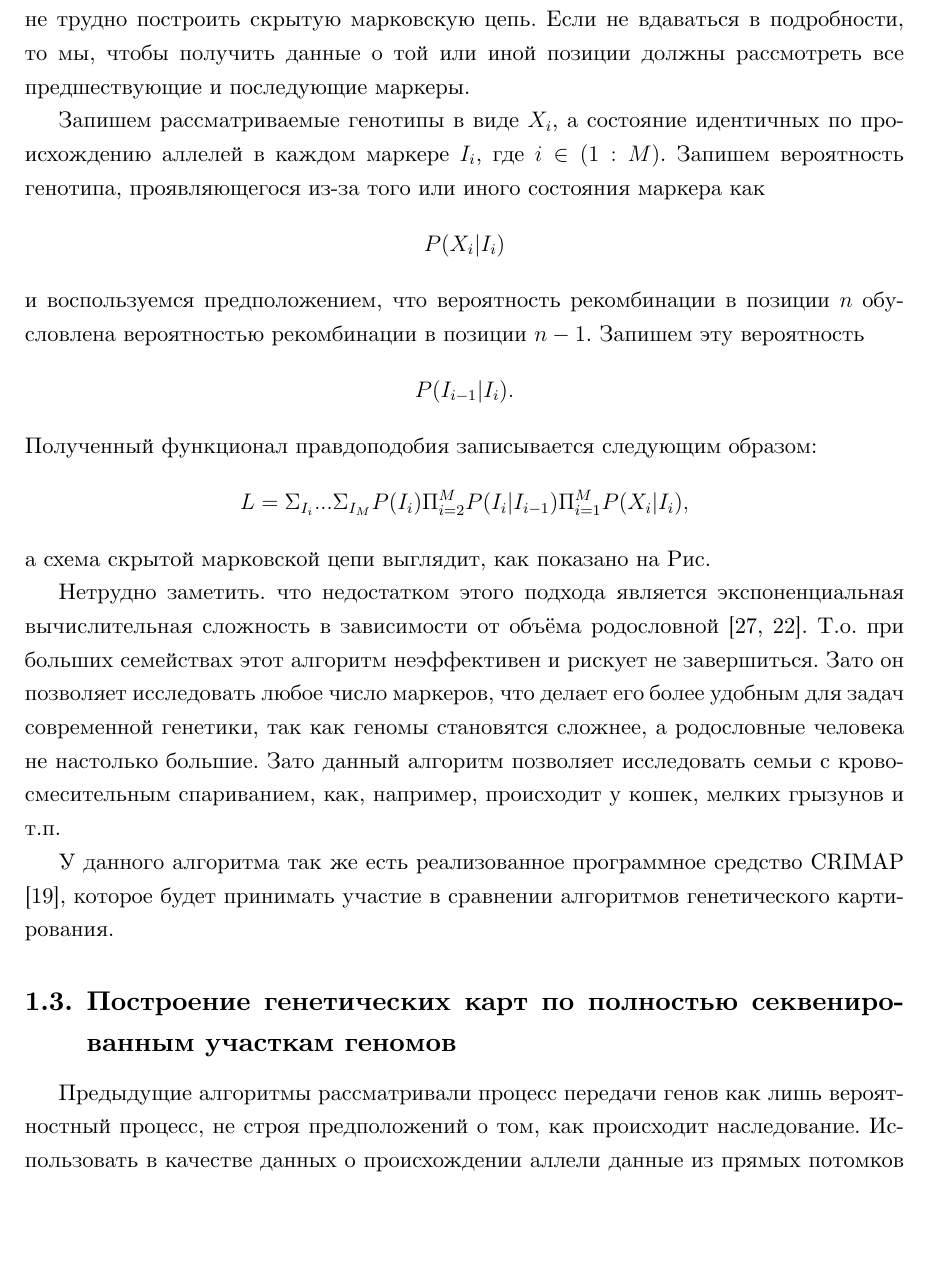
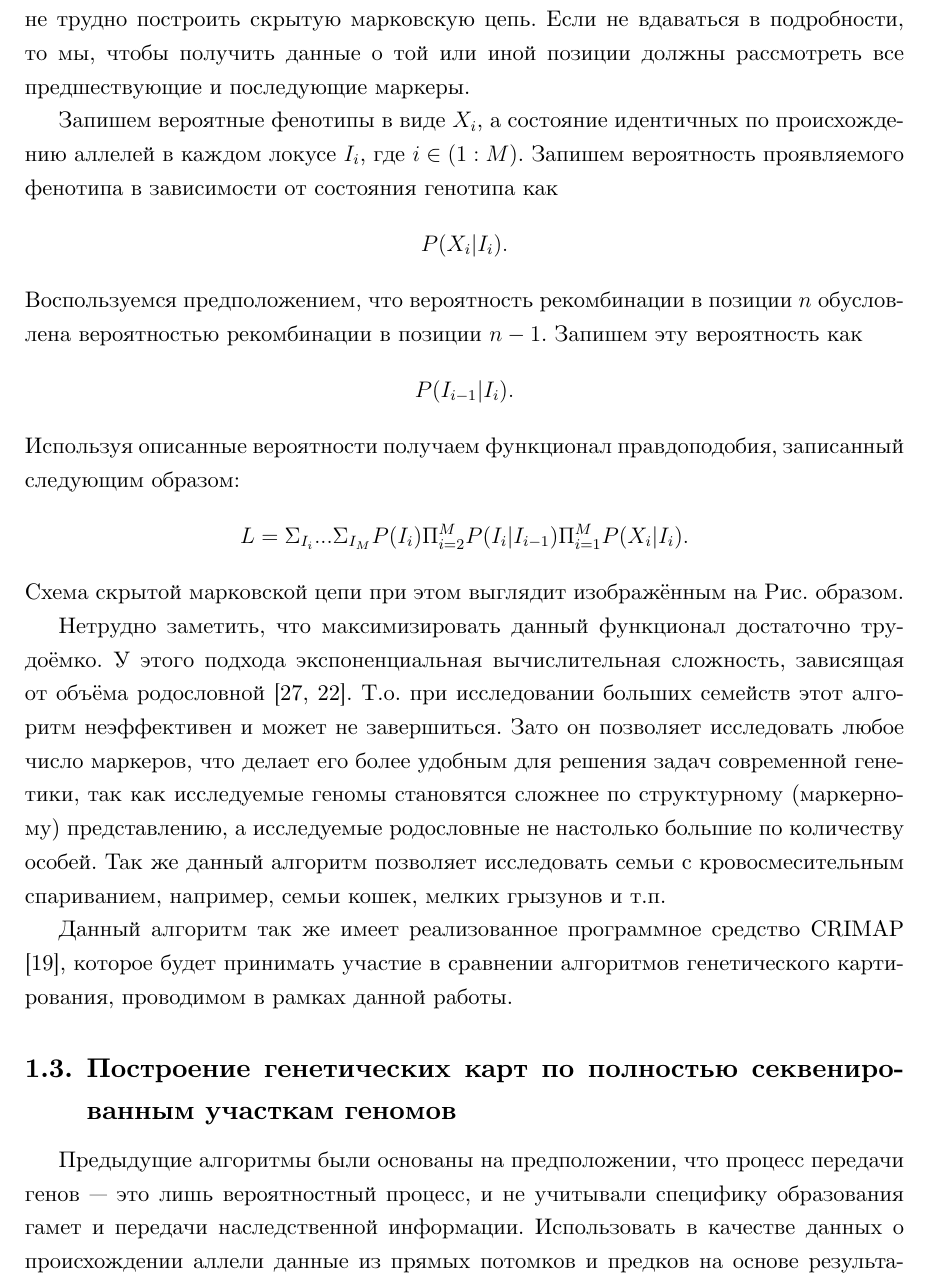
Before and after one commit to AlinaKramar/diploma, a LaTeX thesis (text/diploma.tex): part of page 10 of 26, cut so that both start at the same text, the shorter picture padded with empty space. Compiled offline with XeLaTeX.

Commit message:
some russian fixes

```diff
--- a/text/diploma.tex
+++ b/text/diploma.tex
@@ -324,35 +326,39 @@ Pi_{i}P(X_{i} | G_{i})$$.
 в подробности, то мы, чтобы получить данные о той или иной позиции
 должны рассмотреть все предшествующие и последующие маркеры.
 
-Запишем рассматриваемые генотипы в виде $X_{i}$, а состояние
-идентичных по происхождению аллелей в каждом маркере $I_{i}$, где $i
-\in (1:M)$. Запишем вероятность генотипа, проявляющегося из-за того
-или иного состояния маркера как $$P( X_{i} | I_{i})$$ и воспользуемся
+Запишем вероятные фенотипы в виде $X_{i}$, а состояние идентичных по
+происхождению аллелей в каждом локусе $I_{i}$, где $i \in
+(1:M)$. Запишем вероятность проявляемого фенотипа в зависимости от
+состояния генотипа как $$P( X_{i} | I_{i}).$$ Воспользуемся
 предположением, что вероятность рекомбинации в позиции $n$ обусловлена
-вероятностью рекомбинации в позиции $n-1$. Запишем эту
-вероятность $$P(I_{i-1}|I_{i}).$$ Полученный функционал правдоподобия
-записывается следующим образом: $$L =
-\Sigma_{I_{i}}...\Sigma_{I_{M}}P(I_{i})\Pi_{i=2}^{M}P(I_{i}|I_{i-1})\Pi^{M}_{i=1}P(X_{i}|I_{i}),$$
-а схема скрытой марковской цепи выглядит, как показано на Рис.
+вероятностью рекомбинации в позиции $n-1$. Запишем эту вероятность
+как $$P(I_{i-1}|I_{i}).$$ Используя описанные вероятности получаем
+функционал правдоподобия, записанный следующим образом: $$L =
+\Sigma_{I_{i}}...\Sigma_{I_{M}}P(I_{i})\Pi_{i=2}^{M}P(I_{i}|I_{i-1})\Pi^{M}_{i=1}P(X_{i}|I_{i}).$$
+Схема скрытой марковской цепи при этом выглядит изображённым на
+Рис. образом.
 
-Нетрудно заметить. что недостатком этого подхода является
-экспоненциальная вычислительная сложность в зависимости от объёма
-родословной \cite{lander, fishelson2002exact}. Т.о. при больших
-семействах этот алгоритм неэффективен и рискует не завершиться. Зато
-он позволяет исследовать любое число маркеров, что делает его более
-удобным для задач современной генетики, так как геномы становятся
-сложнее, а родословные человека не настолько большие. Зато данный
-алгоритм позволяет исследовать семьи с кровосмесительным спариванием,
-как, например, происходит у кошек, мелких грызунов и т.п.
+Нетрудно заметить, что максимизировать данный функционал достаточно
+трудоёмко. У этого подхода экспоненциальная вычислительная сложность,
+зависящая от объёма родословной \cite{lander,
+  fishelson2002exact}. Т.о. при исследовании больших семейств этот
+алгоритм неэффективен и может не завершиться. Зато он позволяет
+исследовать любое число маркеров, что делает его более удобным для
+решения задач современной генетики, так как исследуемые геномы
+становятся сложнее по структурному (маркерному) представлению, а
+исследуемые родословные не настолько большие по количеству особей. Так
+же данный алгоритм позволяет исследовать семьи с кровосмесительным
+спариванием, например, семьи кошек, мелких грызунов и т.п.
 
-У данного алгоритма так же есть реализованное программное средство
-CRIMAP \cite{crimap}, которое будет принимать участие в сравнении
-алгоритмов генетического картирования.
+Данный алгоритм так же имеет реализованное программное средство CRIMAP
+\cite{crimap}, которое будет принимать участие в сравнении алгоритмов
+генетического картирования, проводимом в рамках данной работы.
 
 \subsection{Построение генетических карт по полностью секвенированным
-участкам геномов}
+  участкам геномов}
 
-Предыдущие алгоритмы рассматривали процесс передачи генов как лишь
-вероятностный процесс, не строя предположений о том, как происходит
-наследование. Использовать в качестве данных о происхождении аллели
+Предыдущие алгоритмы были основаны на предположении, что процесс
+передачи генов --- это лишь вероятностный процесс, и не учитывали
+специфику образования гамет и передачи наследственной
+информации. Использовать в качестве данных о происхождении аллели
 данные из прямых потомков и предков на основе результатов их
@@ -368 +364,0 @@ CRIMAP \cite{crimap}, которое будет принимать участи
-Элстона-Стюарта.
```
Also changed, not shown: text/.#diploma.tex (added, +1 -0 lines), text/diploma.pdf, text/diploma.tex (57 more changed lines).
